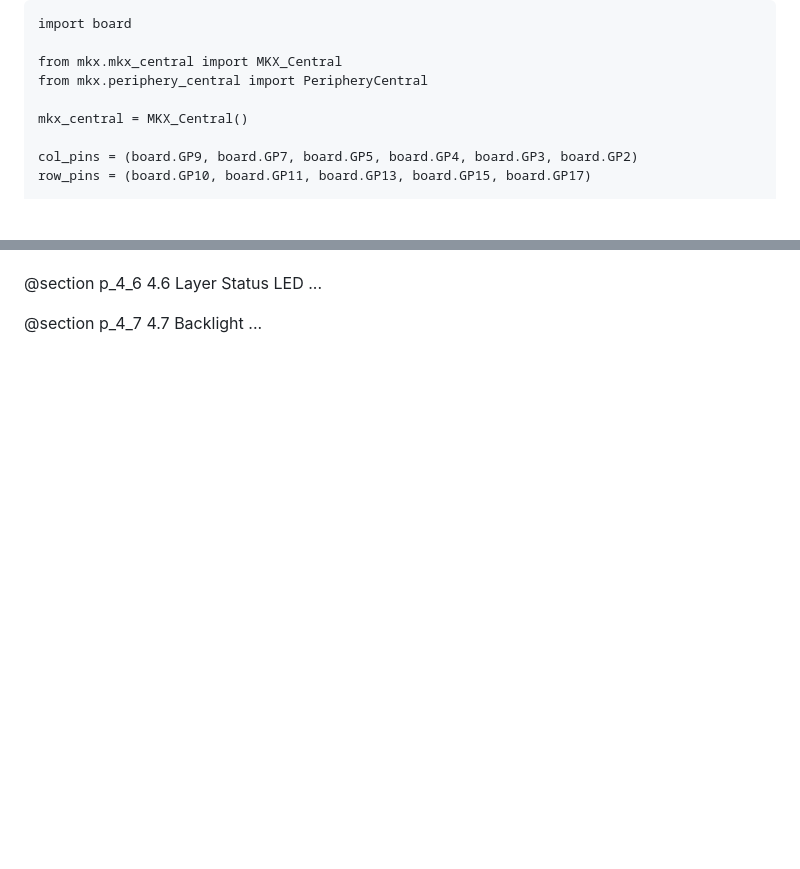
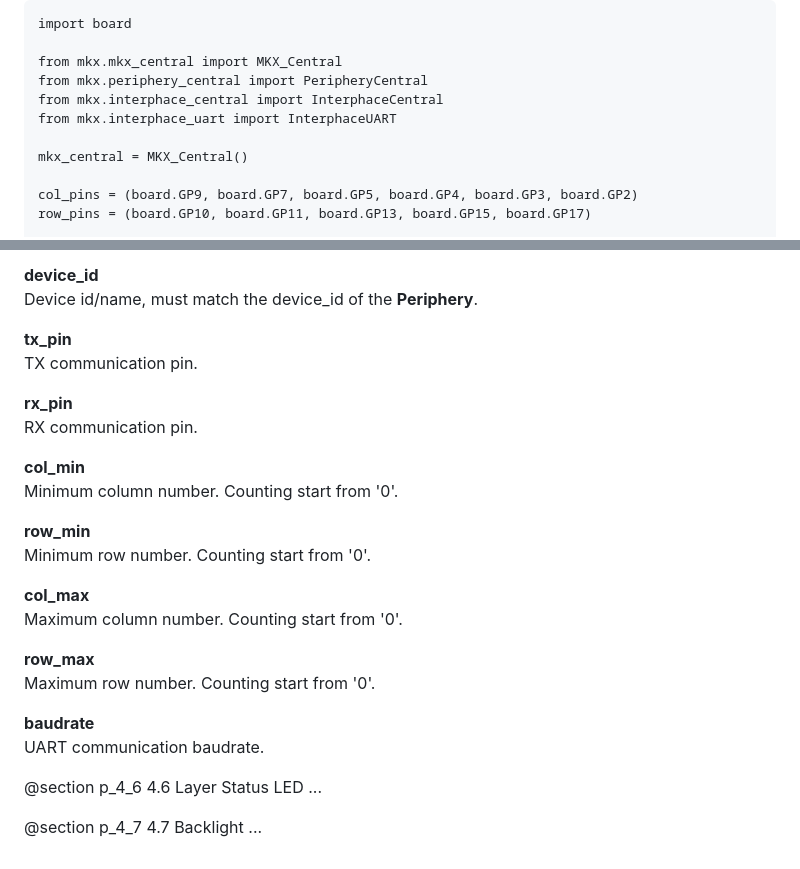
Before and after one commit to jacmie/mkx, a Markdown page: docs/pages/4_MKX_API.md, 2 parts joined by grey strips. Drawn GitHub-style; blank space fills up the shorter version.

```diff
--- a/docs/pages/4_MKX_API.md
+++ b/docs/pages/4_MKX_API.md
@@ -411,6 +411,8 @@ import board
 
 from mkx.mkx_central import MKX_Central
 from mkx.periphery_central import PeripheryCentral
+from mkx.interphace_central import InterphaceCentral
+from mkx.interphace_uart import InterphaceUART
 
 mkx_central = MKX_Central()
 
@@ -493,3 +582,27 @@ mkx_perifery.run_forever()
+**device_id**
+Device id/name, must match the device_id of the **Periphery**.
+
+**tx_pin**
+TX communication pin.
+
+**rx_pin**
+RX communication pin.
+
+**col_min**
+Minimum column number. Counting start from '0'.
+
+**row_min**
+Minimum row number. Counting start from '0'.
+
+**col_max**
+Maximum column number. Counting start from '0'.
+
+**row_max**
+Maximum row number. Counting start from '0'.
+
+**baudrate**
+UART communication baudrate.
+
 
 @section p_4_6 4.6 Layer Status LED
 ...
```
Also changed, not shown: other parts of docs/pages/4_MKX_API.md (+88 -1 lines).
